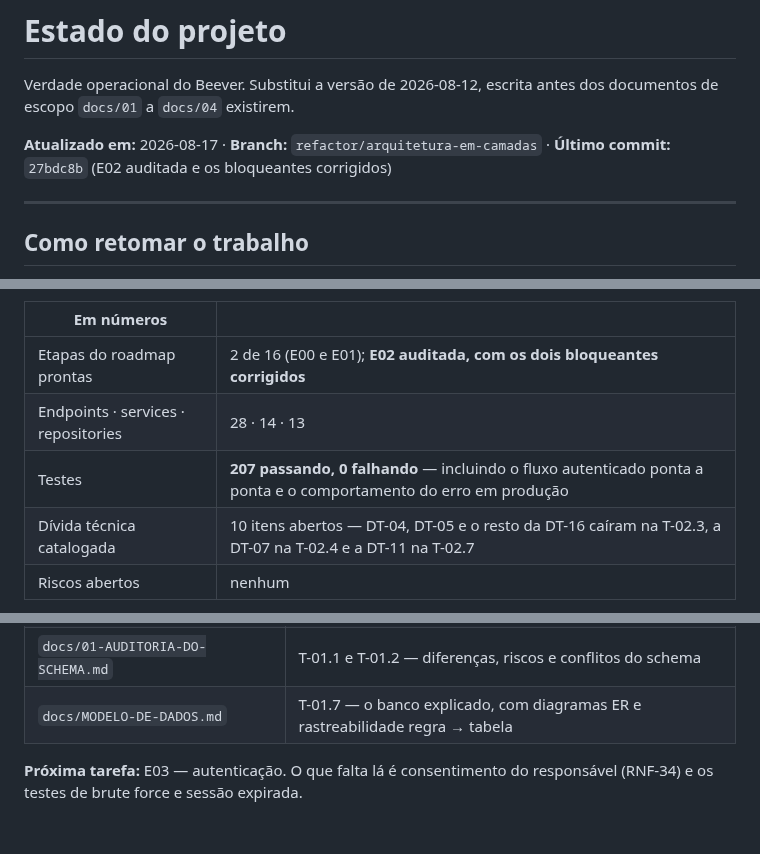
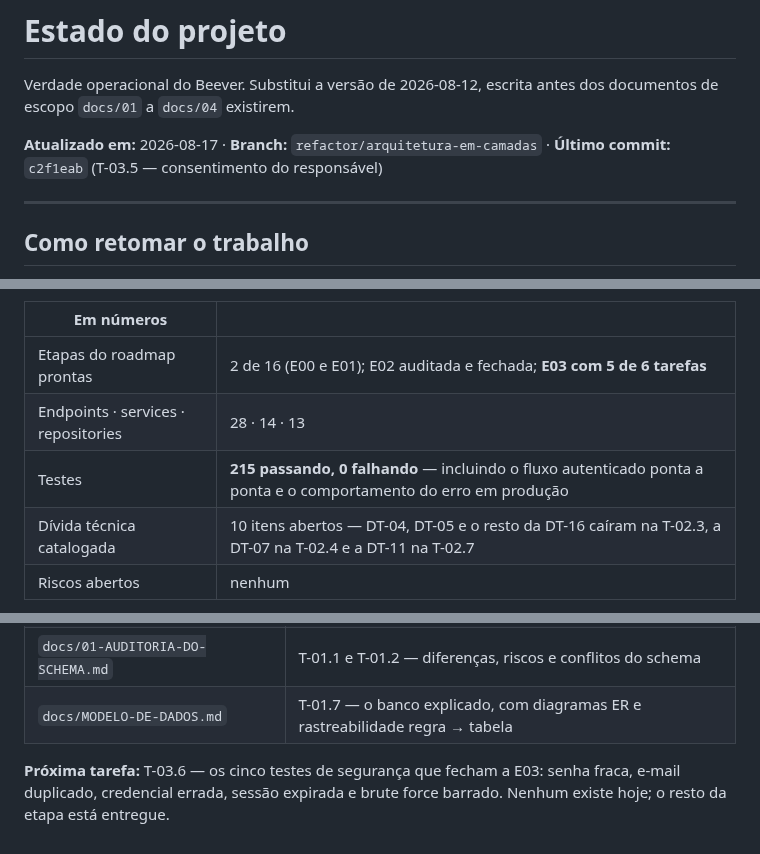
Before and after one commit to Razawaky/Beever, a Markdown page: docs/ESTADO-DO-PROJETO.md, 3 parts joined by grey strips. Rendered like a GitHub page.

Commit message:
docs: registra a T-03.5 e deixa a T-03.6 apontada como proximo passo
Consentimento do responsavel entregue; a E03 fica com 5 de 6 tarefas. O que
falta esta escrito no estado com nome e lista, para a proxima sessao comecar
sem reconstruir contexto.

Co-Authored-By: Claude Opus 5 <noreply@anthropic.com>

```diff
--- a/docs/ESTADO-DO-PROJETO.md
+++ b/docs/ESTADO-DO-PROJETO.md
@@ -4,7 +4,7 @@ Verdade operacional do Beever. Substitui a versão de 2026-08-12, escrita antes
 dos documentos de escopo `docs/01` a `docs/04` existirem.
 
 **Atualizado em:** 2026-08-17 · **Branch:** `refactor/arquitetura-em-camadas` ·
-**Último commit:** `27bdc8b` (E02 auditada e os bloqueantes corrigidos)
+**Último commit:** `c2f1eab` (T-03.5 — consentimento do responsável)
 
 ---
 
@@ -95,9 +95,9 @@ impacto.
 
 | Em números | |
 |---|---|
-| Etapas do roadmap prontas | 2 de 16 (E00 e E01); **E02 auditada, com os dois bloqueantes corrigidos** |
+| Etapas do roadmap prontas | 2 de 16 (E00 e E01); E02 auditada e fechada; **E03 com 5 de 6 tarefas** |
 | Endpoints · services · repositories | 28 · 14 · 13 |
-| Testes | **207 passando, 0 falhando** — incluindo o fluxo autenticado ponta a ponta e o comportamento do erro em produção |
+| Testes | **215 passando, 0 falhando** — incluindo o fluxo autenticado ponta a ponta e o comportamento do erro em produção |
 | Dívida técnica catalogada | 10 itens abertos — DT-04, DT-05 e o resto da DT-16 caíram na T-02.3, a DT-07 na T-02.4 e a DT-11 na T-02.7 |
 | Riscos abertos | nenhum |
 
@@ -429,4 +429,6 @@ Não reabrir sem motivo novo.
 | `docs/01-AUDITORIA-DO-SCHEMA.md` | T-01.1 e T-01.2 — diferenças, riscos e conflitos do schema |
 | `docs/MODELO-DE-DADOS.md` | T-01.7 — o banco explicado, com diagramas ER e rastreabilidade regra → tabela |
 
-**Próxima tarefa:** E03 — autenticação. O que falta lá é consentimento do responsável (RNF-34) e os testes de brute force e sessão expirada.
+**Próxima tarefa:** T-03.6 — os cinco testes de segurança que fecham a E03:
+senha fraca, e-mail duplicado, credencial errada, sessão expirada e brute force
+barrado. Nenhum existe hoje; o resto da etapa está entregue.
```
Also changed, not shown: other parts of docs/ESTADO-DO-PROJETO.md (+1 -1 lines).
